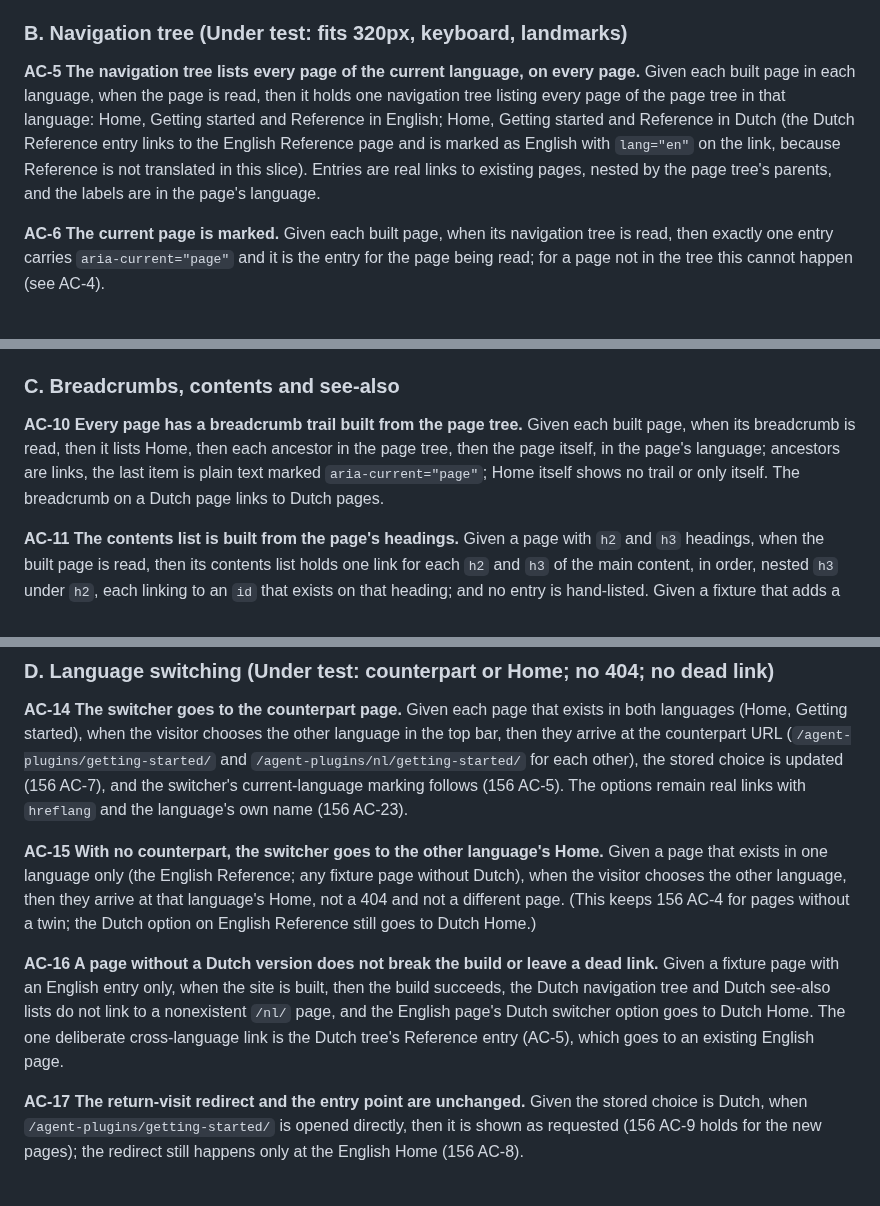
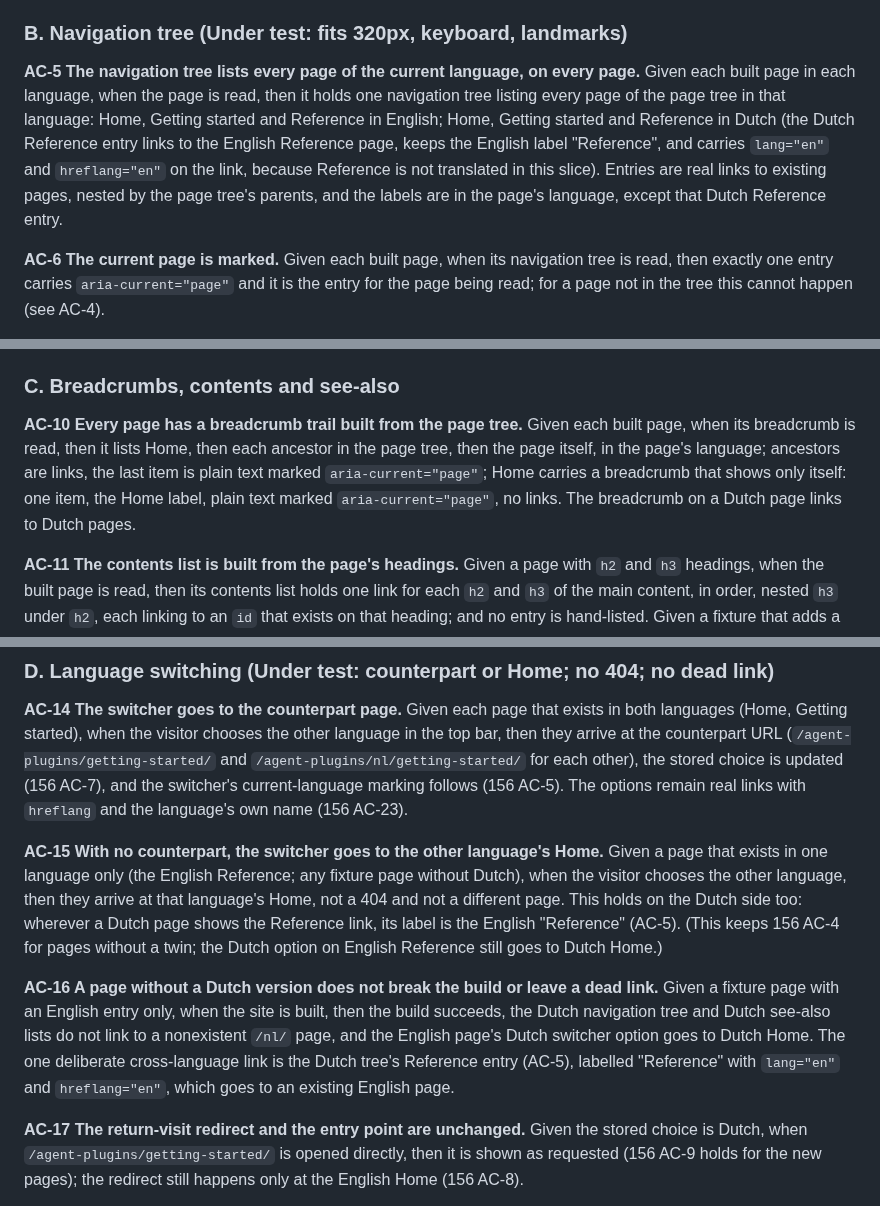
Before and after one commit to WimSuenens/agent-plugins, a Markdown page: docs/requirements/188-wiki-shell.md, 3 parts joined by grey strips. GitHub-like rendering.

Commit message:
#188 product-owner: align requirement with the contracts
Co-Authored-By: Claude Sonnet 5.5 <noreply@anthropic.com>

```diff
--- a/docs/requirements/188-wiki-shell.md
+++ b/docs/requirements/188-wiki-shell.md
@@ -48,7 +48,7 @@ then the build fails and its output names the entry and the fault.
 **AC-5 The navigation tree lists every page of the current language, on every page.**
 Given each built page in each language,
 when the page is read,
-then it holds one navigation tree listing every page of the page tree in that language: Home, Getting started and Reference in English; Home, Getting started and Reference in Dutch (the Dutch Reference entry links to the English Reference page and is marked as English with `lang="en"` on the link, because Reference is not translated in this slice). Entries are real links to existing pages, nested by the page tree's parents, and the labels are in the page's language.
+then it holds one navigation tree listing every page of the page tree in that language: Home, Getting started and Reference in English; Home, Getting started and Reference in Dutch (the Dutch Reference entry links to the English Reference page, keeps the English label "Reference", and carries `lang="en"` and `hreflang="en"` on the link, because Reference is not translated in this slice). Entries are real links to existing pages, nested by the page tree's parents, and the labels are in the page's language, except that Dutch Reference entry.
 
 **AC-6 The current page is marked.**
 Given each built page,
@@ -75,7 +75,7 @@ then the top bar, the page navigation tree, the breadcrumb trail and the content
 **AC-10 Every page has a breadcrumb trail built from the page tree.**
 Given each built page,
 when its breadcrumb is read,
-then it lists Home, then each ancestor in the page tree, then the page itself, in the page's language; ancestors are links, the last item is plain text marked `aria-current="page"`; Home itself shows no trail or only itself. The breadcrumb on a Dutch page links to Dutch pages.
+then it lists Home, then each ancestor in the page tree, then the page itself, in the page's language; ancestors are links, the last item is plain text marked `aria-current="page"`; Home carries a breadcrumb that shows only itself: one item, the Home label, plain text marked `aria-current="page"`, no links. The breadcrumb on a Dutch page links to Dutch pages.
 
 **AC-11 The contents list is built from the page's headings.**
 Given a page with `h2` and `h3` headings,
@@ -102,12 +102,12 @@ then they arrive at the counterpart URL (`/agent-plugins/getting-started/` and `
 **AC-15 With no counterpart, the switcher goes to the other language's Home.**
 Given a page that exists in one language only (the English Reference; any fixture page without Dutch),
 when the visitor chooses the other language,
-then they arrive at that language's Home, not a 404 and not a different page. (This keeps 156 AC-4 for pages without a twin; the Dutch option on English Reference still goes to Dutch Home.)
+then they arrive at that language's Home, not a 404 and not a different page. This holds on the Dutch side too: wherever a Dutch page shows the Reference link, its label is the English "Reference" (AC-5). (This keeps 156 AC-4 for pages without a twin; the Dutch option on English Reference still goes to Dutch Home.)
 
 **AC-16 A page without a Dutch version does not break the build or leave a dead link.**
 Given a fixture page with an English entry only,
 when the site is built,
-then the build succeeds, the Dutch navigation tree and Dutch see-also lists do not link to a nonexistent `/nl/` page, and the English page's Dutch switcher option goes to Dutch Home. The one deliberate cross-language link is the Dutch tree's Reference entry (AC-5), which goes to an existing English page.
+then the build succeeds, the Dutch navigation tree and Dutch see-also lists do not link to a nonexistent `/nl/` page, and the English page's Dutch switcher option goes to Dutch Home. The one deliberate cross-language link is the Dutch tree's Reference entry (AC-5), labelled "Reference" with `lang="en"` and `hreflang="en"`, which goes to an existing English page.
 
 **AC-17 The return-visit redirect and the entry point are unchanged.**
 Given the stored choice is Dutch,
```
Also changed, not shown: other parts of docs/requirements/188-wiki-shell.md (+2 -1 lines).
